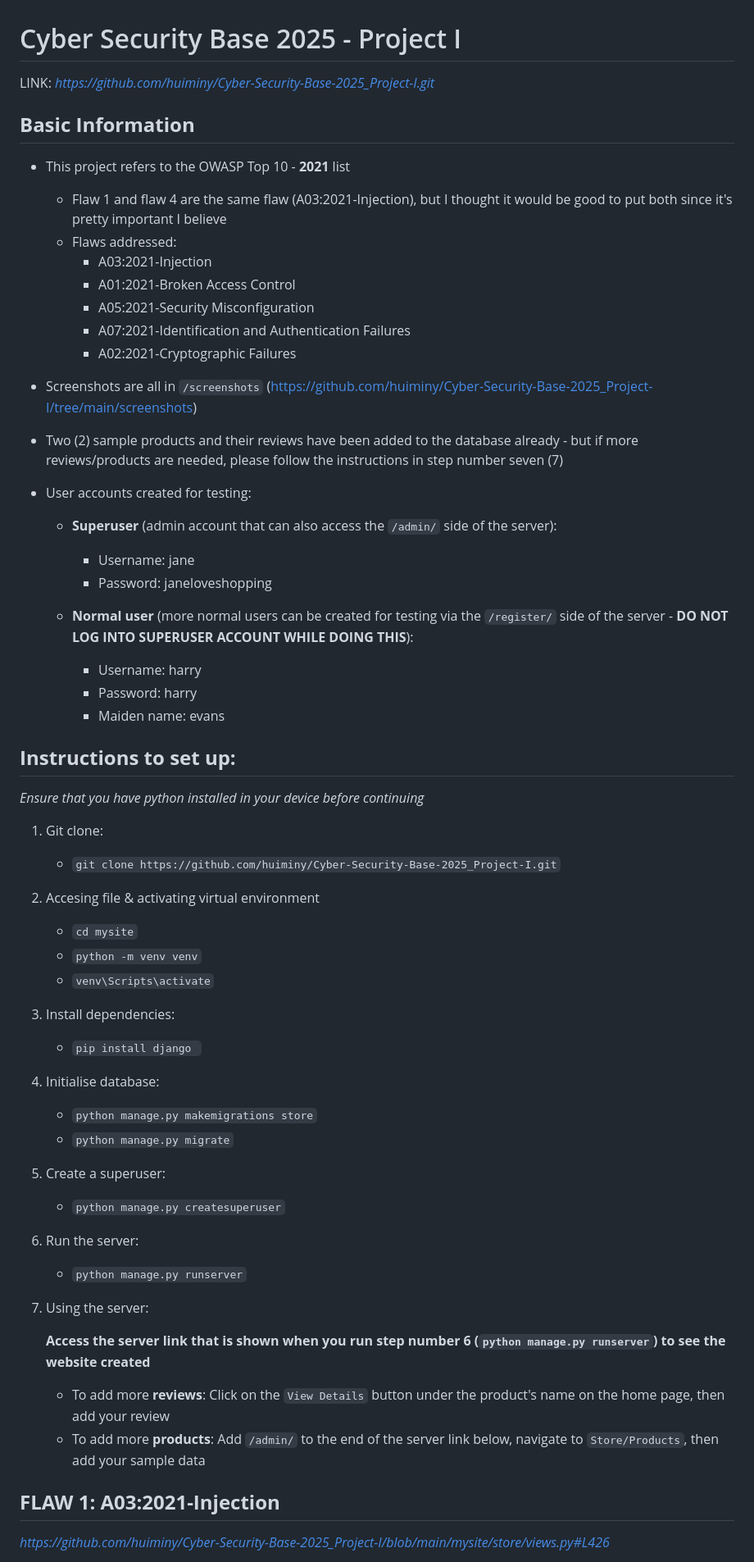
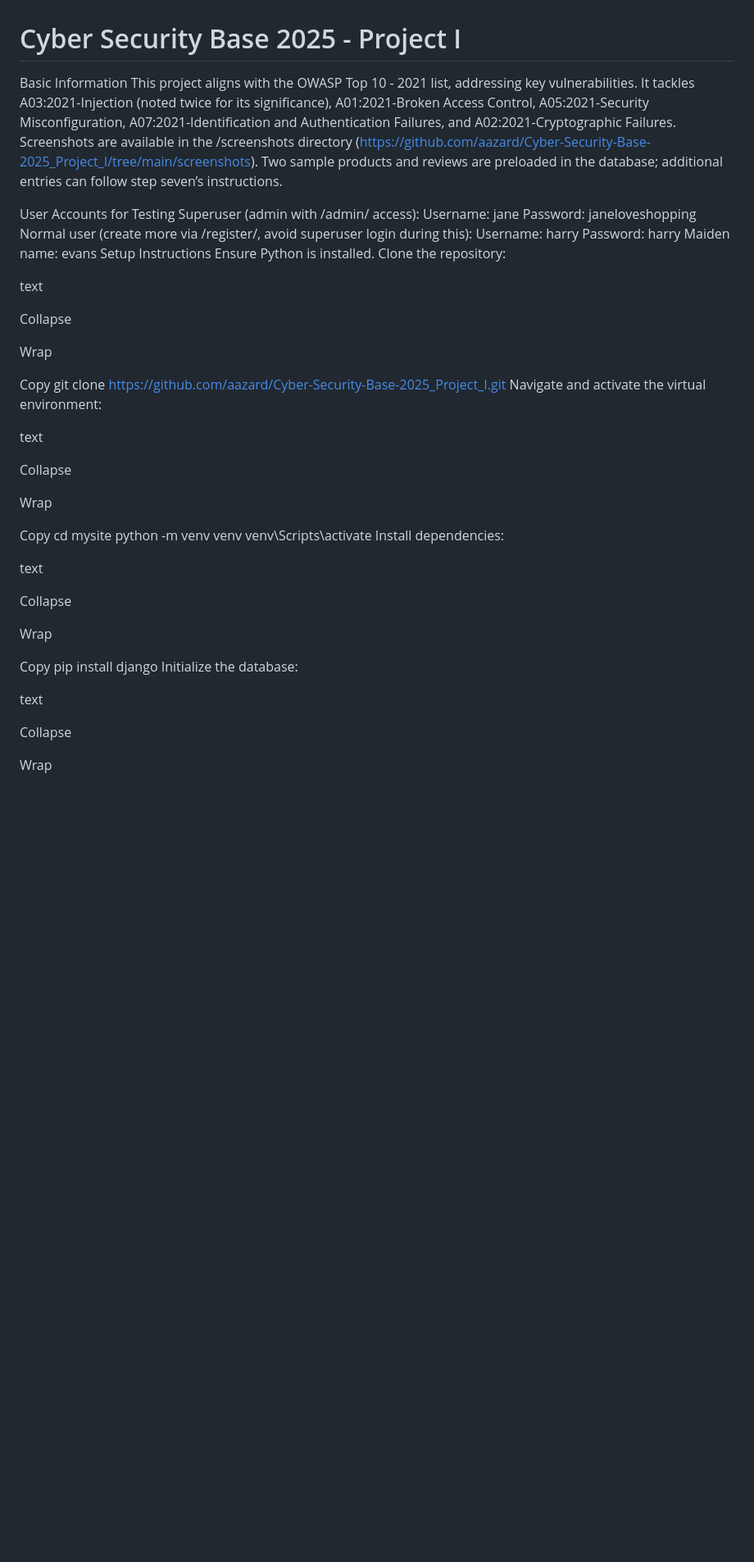
Before and after one commit to aazard/Cyber-Security-Base-2025_Project_I, a Markdown page: README.md, the part around the change printed below. Shown: that part at 82% size. GitHub-like rendering; blank space fills up the shorter version.

Commit message:
Update README.md
format?

```diff
--- a/README.md
+++ b/README.md
@@ -1,62 +1,54 @@
 # Cyber Security Base 2025 - Project I
 
-LINK: _https://github.com/huiminy/Cyber-Security-Base-2025_Project-I.git_
+Basic Information
+This project aligns with the OWASP Top 10 - 2021 list, addressing key vulnerabilities. It tackles A03:2021-Injection (noted twice for its significance), A01:2021-Broken Access Control, A05:2021-Security Misconfiguration, A07:2021-Identification and Authentication Failures, and A02:2021-Cryptographic Failures. Screenshots are available in the /screenshots directory (https://github.com/aazard/Cyber-Security-Base-2025_Project_I/tree/main/screenshots). Two sample products and reviews are preloaded in the database; additional entries can follow step seven’s instructions.
 
-## **Basic Information**
-- This project refers to the OWASP Top 10 - **2021** list
-  - Flaw 1 and flaw 4 are the same flaw (A03:2021-Injection), but I thought it would be good to put both since it's pretty important I believe
-  - Flaws addressed:
-    - A03:2021-Injection
-    - A01:2021-Broken Access Control
-    - A05:2021-Security Misconfiguration
-    - A07:2021-Identification and Authentication Failures
-    - A02:2021-Cryptographic Failures
-- Screenshots are all in `/screenshots` (https://github.com/huiminy/Cyber-Security-Base-2025_Project-I/tree/main/screenshots)
+User Accounts for Testing
+Superuser (admin with /admin/ access):
+Username: jane
+Password: janeloveshopping
+Normal user (create more via /register/, avoid superuser login during this):
+Username: harry
+Password: harry
+Maiden name: evans
+Setup Instructions
+Ensure Python is installed. Clone the repository:
 
-- Two (2) sample products and their reviews have been added to the database already - but if more reviews/products are needed, please follow the instructions in step number seven (7)
+text
 
-- User accounts created for testing:
-  - **Superuser** (admin account that can also access the `/admin/` side of the server):
-    - Username: jane
-    - Password: janeloveshopping
+Collapse
 
-  - **Normal user** (more normal users can be created for testing via the `/register/` side of the server - **DO NOT LOG INTO SUPERUSER ACCOUNT WHILE DOING THIS**):
-    - Username: harry
-    - Password: harry
-    - Maiden name: evans
+Wrap
 
-## **Instructions to set up:**
-_Ensure that you have python installed in your device before continuing_
+Copy
+git clone https://github.com/aazard/Cyber-Security-Base-2025_Project_I.git
+Navigate and activate the virtual environment:
 
-1. Git clone:
-    - `git clone https://github.com/huiminy/Cyber-Security-Base-2025_Project-I.git`
+text
 
-2. Accesing file & activating virtual environment
-    - `cd mysite`
-    - `python -m venv venv`
-    - `venv\Scripts\activate`
+Collapse
 
-3. Install dependencies:
-    - `pip install django `
+Wrap
 
-4. Initialise database:
-    - `python manage.py makemigrations store`
-    - `python manage.py migrate`
+Copy
+cd mysite
+python -m venv venv
+venv\Scripts\activate
+Install dependencies:
 
-5. Create a superuser:
-    - `python manage.py createsuperuser`
+text
 
-6. Run the server:
-    - `python manage.py runserver`
+Collapse
 
-7. Using the server:
+Wrap
 
-    **Access the server link that is shown when you run step number 6 (`python manage.py runserver`) to see the website created**
+Copy
+pip install django
+Initialize the database:
 
-    - To add more **reviews**: Click on the `View Details` button under the product's name on the home page, then add your review
-    - To add more **products**: Add `/admin/` to the end of the server link below, navigate to `Store/Products`, then add your sample data
+text
 
+Collapse
 
-## **FLAW 1: A03:2021-Injection**
-_https://github.com/huiminy/Cyber-Security-Base-2025_Project-I/blob/main/mysite/store/views.py#L426_
+Wrap
 
```
Also changed, not shown: other parts of README.md (+47 -104 lines).
